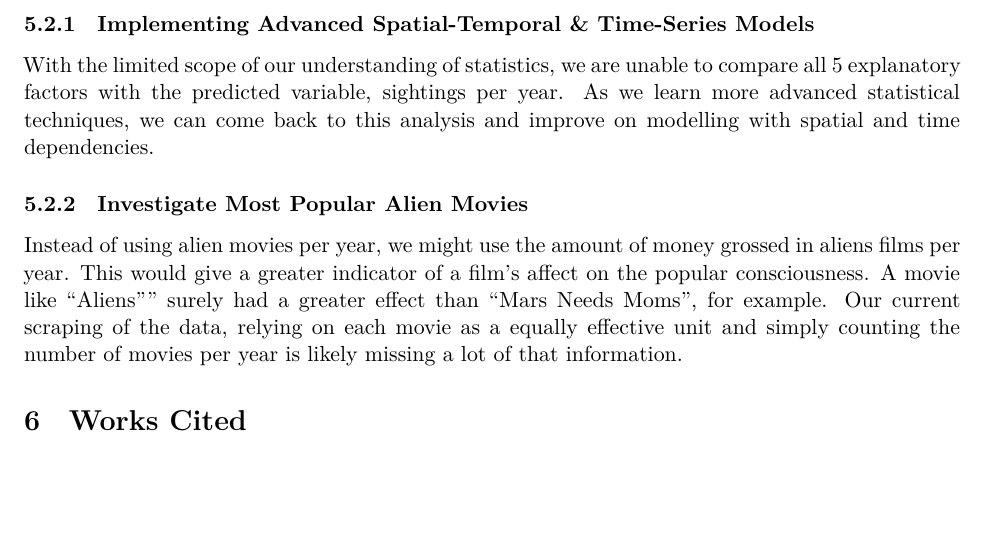
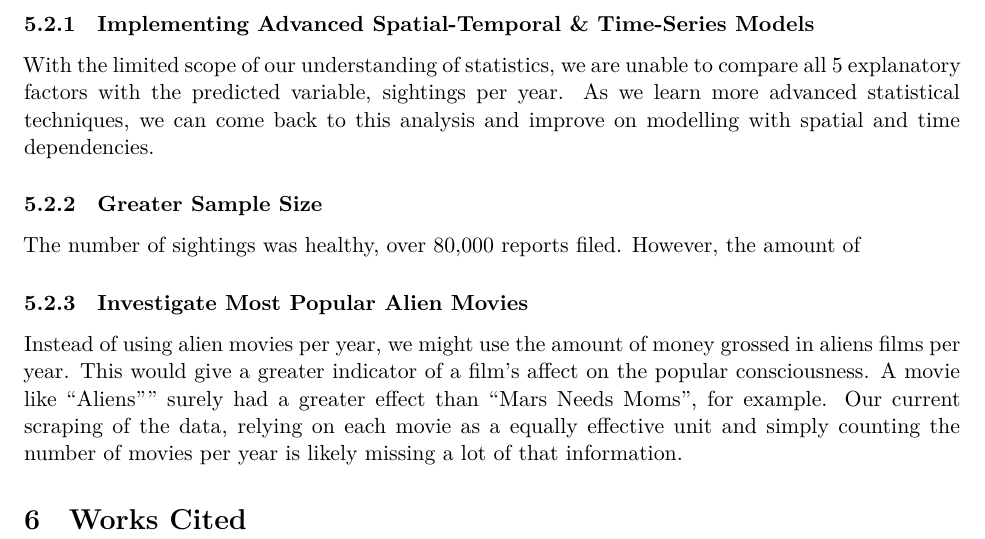
Before and after one commit to mackenziedg/UFOTracker, an R Markdown document (src/EDA/rough_draft.RMD): part of page 17 of 17, cut so that both start at the same text, the shorter picture padded with empty space. Rendered offline with R 4.5, knitr and Pandoc, then LaTeX, with nearby package versions; some code elsewhere in the file could not run offline.

Commit message:
Initial model and conclusions

```diff
--- a/src/EDA/rough_draft.RMD
+++ b/src/EDA/rough_draft.RMD
@@ -362,6 +362,10 @@ plot(best.fl.model$residuals)
 ### Implementing Advanced Spatial-Temporal & Time-Series Models
 With the limited scope of our understanding of statistics, we are unable to compare all 5 explanatory factors with the predicted variable, sightings per year. As we learn more advanced statistical techniques, we can come back to this analysis and improve on modelling with spatial and time dependencies.
 
+### Greater Sample Size
+
+The number of sightings was healthy, over 80,000 reports filed. However, the amount of
+
 ### Investigate Most Popular Alien Movies
 Instead of using alien movies per year, we might use the amount of money grossed in aliens films per year. This would give a greater indicator of a film's affect on the popular consciousness. A movie like "Aliens"" surely had a greater effect than "Mars Needs Moms", for example. Our current scraping of the data, relying on each movie as a equally effective unit and simply counting the number of movies per year is likely missing a lot of that information.
 
```
